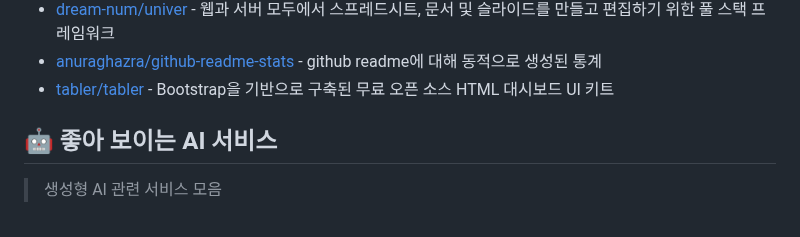
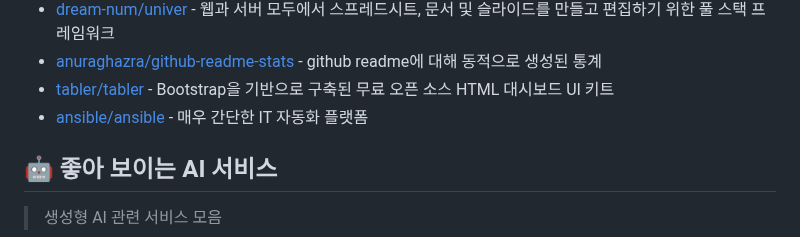
Before and after one commit to joongi007/awesome-shelf, a Markdown page: README.md, the part around the change. Drawn GitHub-style.

Commit message:
추가 - ansible/ansible

```diff
--- a/README.md
+++ b/README.md
@@ -86,6 +86,7 @@
 - [dream-num/univer](https://github.com/dream-num/univer) - 웹과 서버 모두에서 스프레드시트, 문서 및 슬라이드를 만들고 편집하기 위한 풀 스택 프레임워크
 - [anuraghazra/github-readme-stats](https://github.com/anuraghazra/github-readme-stats) - github readme에 대해 동적으로 생성된 통계
 - [tabler/tabler](https://github.com/tabler/tabler) - Bootstrap을 기반으로 구축된 무료 오픈 소스 HTML 대시보드 UI 키트
+- [ansible/ansible](https://github.com/ansible/ansible) - 매우 간단한 IT 자동화 플랫폼
 
 
 ## 🤖 좋아 보이는 AI 서비스
```
